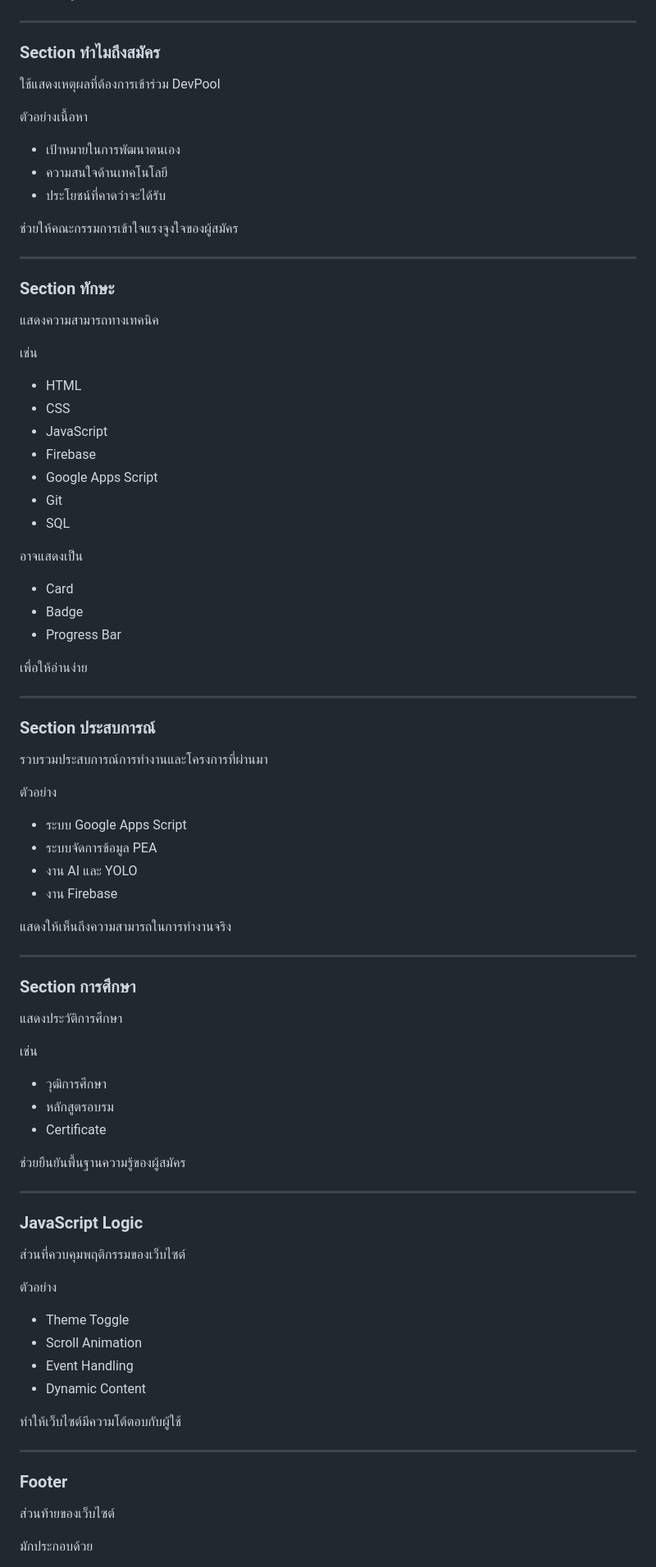
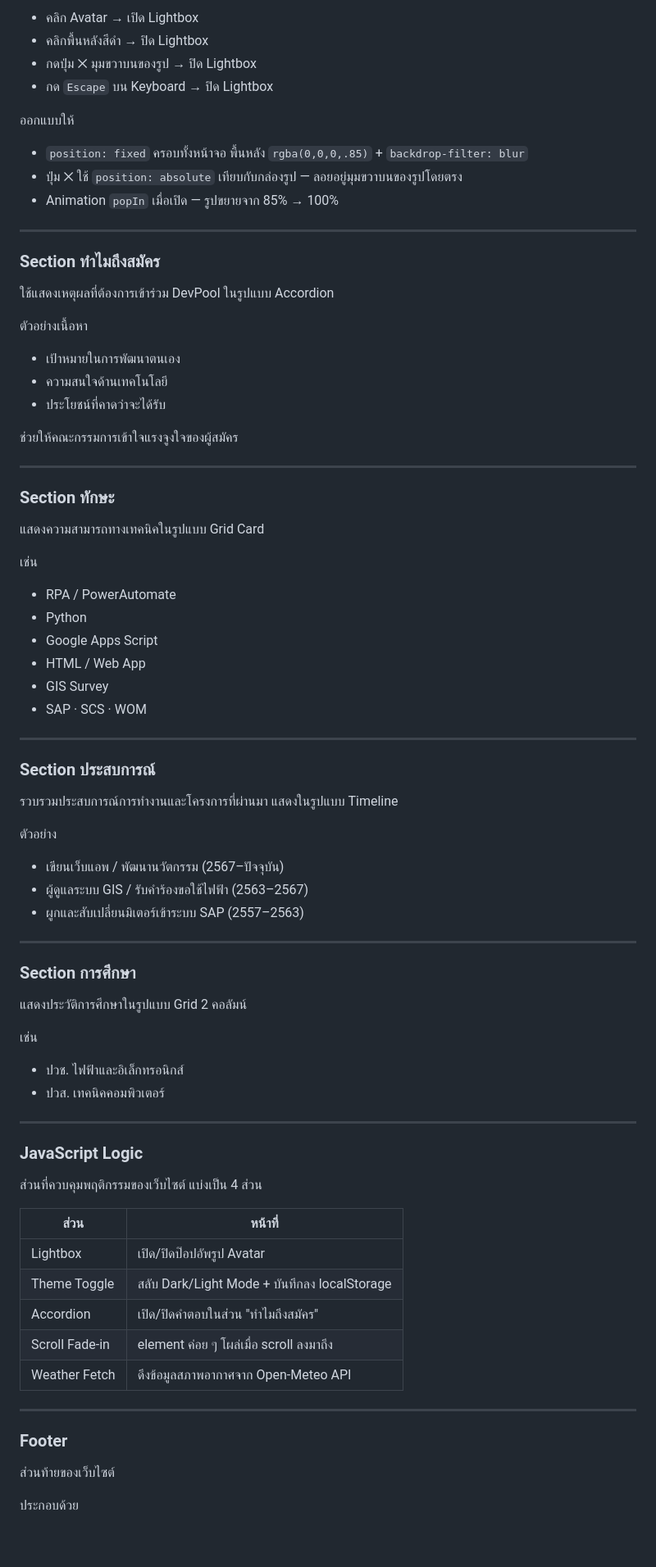
Before and after one commit to autzaa555/devpool2569-portfolio, a Markdown page: README.md, the part around one of its changes. Shown at 82% size. Rendered like a GitHub page; blank space fills up the shorter version.

Commit message:
fix: update README to include new Weather Badge and Avatar Lightbox details

```diff
--- a/README.md
+++ b/README.md
@@ -157,9 +207,19 @@ devpool2569-portfolio
+* คลิก Avatar → เปิด Lightbox
+* คลิกพื้นหลังสีดำ → ปิด Lightbox
+* กดปุ่ม ✕ มุมขวาบนของรูป → ปิด Lightbox
+* กด `Escape` บน Keyboard → ปิด Lightbox
+
+ออกแบบให้
+
+* `position: fixed` ครอบทั้งหน้าจอ พื้นหลัง `rgba(0,0,0,.85)` + `backdrop-filter: blur`
+* ปุ่ม ✕ ใช้ `position: absolute` เทียบกับกล่องรูป — ลอยอยู่มุมขวาบนของรูปโดยตรง
+* Animation `popIn` เมื่อเปิด — รูปขยายจาก 85% → 100%
 
 ---
 
 ### Section ทำไมถึงสมัคร
 
-ใช้แสดงเหตุผลที่ต้องการเข้าร่วม DevPool
+ใช้แสดงเหตุผลที่ต้องการเข้าร่วม DevPool ในรูปแบบ Accordion
 
 ตัวอย่างเนื้อหา
 
@@ -173,69 +233,53 @@ devpool2569-portfolio
 
 ### Section ทักษะ
 
-แสดงความสามารถทางเทคนิค
+แสดงความสามารถทางเทคนิคในรูปแบบ Grid Card
 
 เช่น
 
-* HTML
-* CSS
-* JavaScript
-* Firebase
+* RPA / PowerAutomate
+* Python
 * Google Apps Script
-* Git
-* SQL
-
-อาจแสดงเป็น
-
-* Card
-* Badge
-* Progress Bar
-
-เพื่อให้อ่านง่าย
+* HTML / Web App
+* GIS Survey
+* SAP · SCS · WOM
 
 ---
 
 ### Section ประสบการณ์
 
-รวบรวมประสบการณ์การทำงานและโครงการที่ผ่านมา
+รวบรวมประสบการณ์การทำงานและโครงการที่ผ่านมา แสดงในรูปแบบ Timeline
 
 ตัวอย่าง
 
-* ระบบ Google Apps Script
-* ระบบจัดการข้อมูล PEA
-* งาน AI และ YOLO
-* งาน Firebase
-
-แสดงให้เห็นถึงความสามารถในการทำงานจริง
+* เขียนเว็บแอพ / พัฒนานวัตกรรม (2567–ปัจจุบัน)
+* ผู้ดูแลระบบ GIS / รับคำร้องขอใช้ไฟฟ้า (2563–2567)
+* ผูกและสับเปลี่ยนมิเตอร์เข้าระบบ SAP (2557–2563)
 
 ---
 
 ### Section การศึกษา
 
-แสดงประวัติการศึกษา
+แสดงประวัติการศึกษาในรูปแบบ Grid 2 คอลัมน์
 
 เช่น
 
-* วุฒิการศึกษา
-* หลักสูตรอบรม
-* Certificate
-
-ช่วยยืนยันพื้นฐานความรู้ของผู้สมัคร
+* ปวช. ไฟฟ้าและอิเล็กทรอนิกส์
+* ปวส. เทคนิคคอมพิวเตอร์
 
 ---
 
 ### JavaScript Logic
 
-ส่วนที่ควบคุมพฤติกรรมของเว็บไซต์
+ส่วนที่ควบคุมพฤติกรรมของเว็บไซต์ แบ่งเป็น 4 ส่วน
 
-ตัวอย่าง
-
-* Theme Toggle
-* Scroll Animation
-* Event Handling
-* Dynamic Content
-
-ทำให้เว็บไซต์มีความโต้ตอบกับผู้ใช้
+| ส่วน | หน้าที่ |
+|---|---|
+| Lightbox | เปิด/ปิดป๊อปอัพรูป Avatar |
+| Theme Toggle | สลับ Dark/Light Mode + บันทึกลง localStorage |
+| Accordion | เปิด/ปิดคำตอบในส่วน "ทำไมถึงสมัคร" |
+| Scroll Fade-in | element ค่อย ๆ โผล่เมื่อ scroll ลงมาถึง |
+| Weather Fetch | ดึงข้อมูลสภาพอากาศจาก Open-Meteo API |
 
 ---
 
@@ -243,5 +287,5 @@ devpool2569-portfolio
 
 ส่วนท้ายของเว็บไซต์
 
-มักประกอบด้วย
+ประกอบด้วย
 
```
Also changed, not shown: other parts of README.md (+122 -34 lines).
